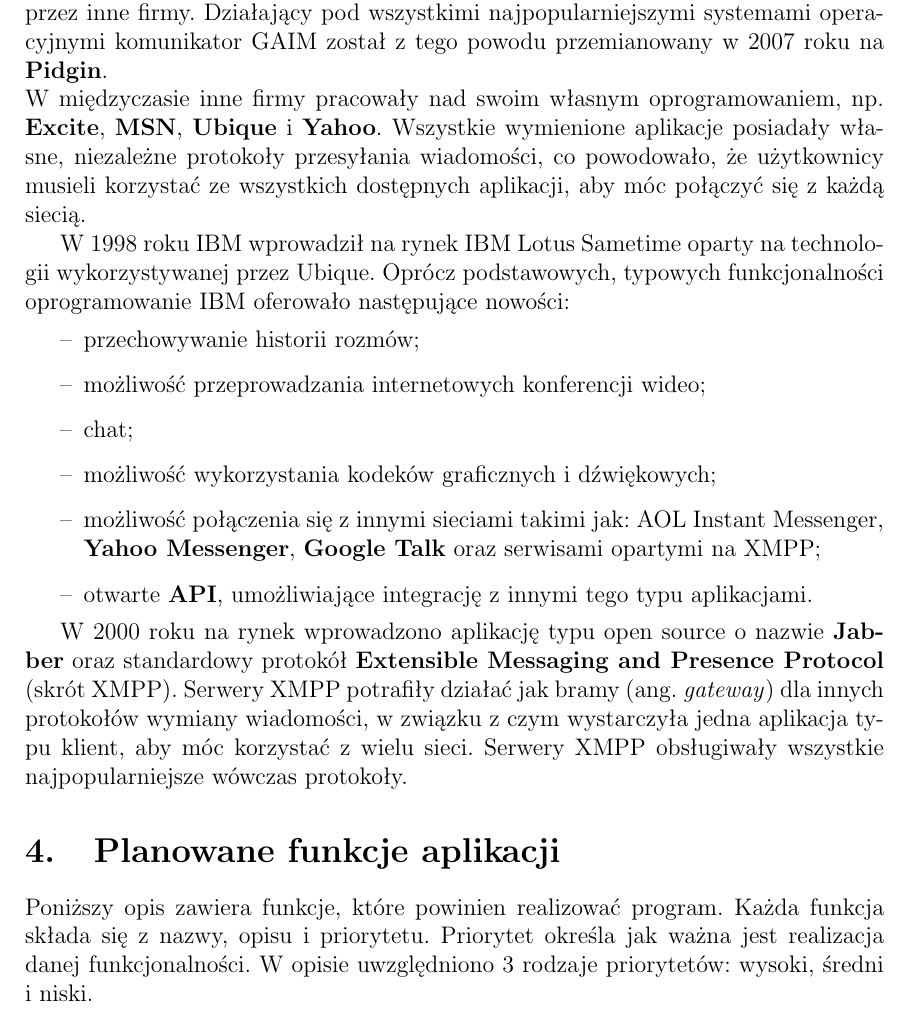
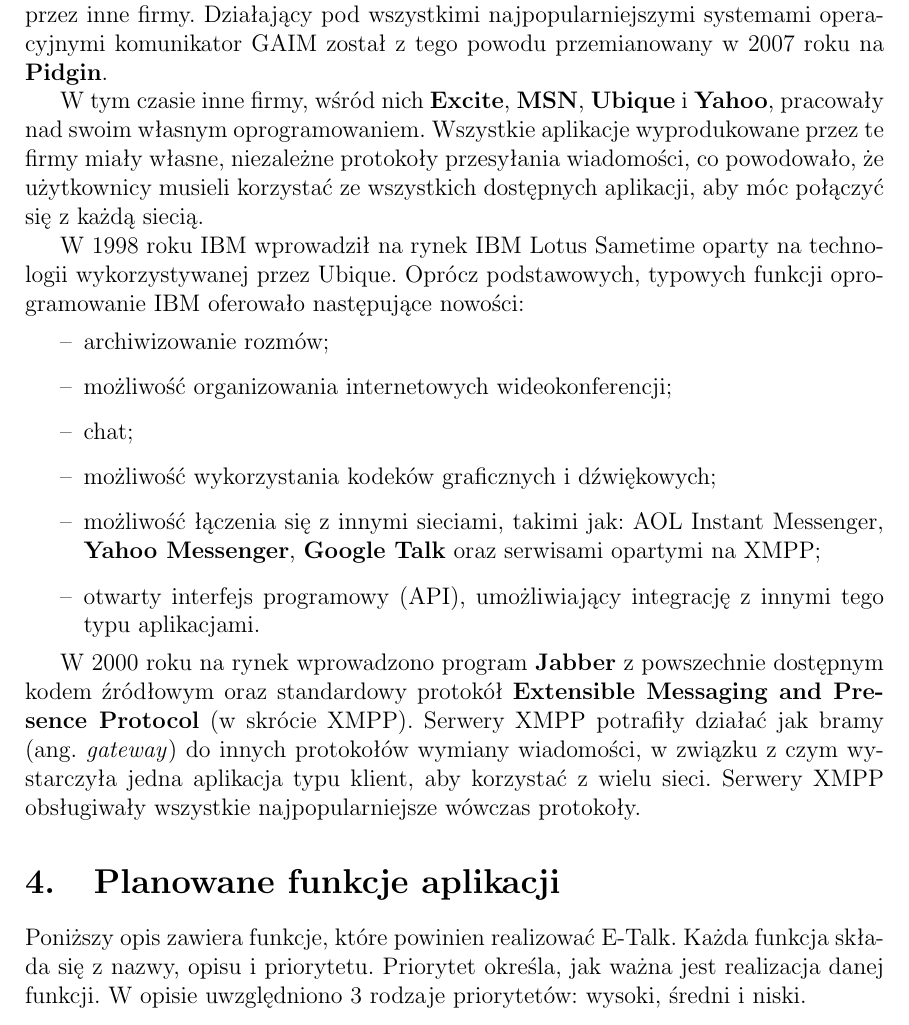
Before and after one commit to skubisz/komunikator-lpp, a LaTeX document (doc/doc.tex): part of page 9 of 12, cut so that both start at the same text. Compiled offline with pdfLaTeX.

Commit message:
Część poprawek z części 3

```diff
--- a/doc/doc.tex
+++ b/doc/doc.tex
@@ -149,27 +149,28 @@
     \item[--] program obsługujący komunikację przez POP/SMTP;
     \item[--] program obsługujący \textbf{dzieloną tablicę} (ang. shared whiteboard), miejsce na dysku dostępne dla wielu użytkowników jednocześnie.
 \end{itemize}
-Innym przykładem jest działający również pod Windows ICQ (1996), wyprodukowany przez izraelską firmę Mirabilis. ICQ działa do dzisiaj, a w 1998 roku prawa do serwisu wykupił AOL za 407 mln. dolarów. W serwisie jest obecnie ponad 100 mln. zarejestrowanych kont, a AOL przyznano prawa do dwóch patentów dotyczących przesyłania informacji przez Internet. Angielski zwrot Instant Messenger, a także skrót IM, w Stanach Zjednoczonych jest własnością AOL i nie może być używany przez inne firmy. Działający pod wszystkimi najpopularniejszymi systemami operacyjnymi komunikator GAIM został z tego powodu przemianowany w 2007 roku na \textbf{Pidgin}.\\
-W międzyczasie inne firmy pracowały nad swoim własnym oprogramowaniem, np. \textbf{Excite}, \textbf{MSN}, \textbf{Ubique} i \textbf{Yahoo}.
-Wszystkie wymienione aplikacje posiadały własne, niezależne protokoły przesyłania wiadomości, co powodowało, że użytkownicy musieli korzystać ze wszystkich dostępnych aplikacji, aby móc połączyć się z każdą siecią.
+Innym przykładem jest działający również pod Windows ICQ (1996), wyprodukowany przez izraelską firmę Mirabilis. ICQ działa do dzisiaj, a w 1998 roku prawa do serwisu wykupił AOL za 407 mln. dolarów. W serwisie jest obecnie ponad 100 mln. zarejestrowanych kont, a AOL przyznano prawa do dwóch patentów dotyczących przesyłania informacji przez Internet. Angielski zwrot Instant Messenger, a także skrót IM, w Stanach Zjednoczonych jest własnością AOL i nie może być używany przez inne firmy. Działający pod wszystkimi najpopularniejszymi systemami operacyjnymi komunikator GAIM został z tego powodu przemianowany w 2007 roku na \textbf{Pidgin}.
 
-\par W 1998 roku IBM wprowadził na rynek IBM Lotus Sametime oparty na technologii wykorzystywanej przez Ubique. Oprócz podstawowych, typowych funkcjonalności oprogramowanie IBM oferowało następujące nowości:
+W tym czasie inne firmy, wśród nich \textbf{Excite}, \textbf{MSN}, \textbf{Ubique} i \textbf{Yahoo}, pracowały nad swoim własnym oprogramowaniem.
+Wszystkie aplikacje wyprodukowane przez te firmy miały własne, niezależne protokoły przesyłania wiadomości, co powodowało, że użytkownicy musieli korzystać ze wszystkich dostępnych aplikacji, aby móc połączyć się z każdą siecią.
+
+\par W 1998 roku IBM wprowadził na rynek IBM Lotus Sametime oparty na technologii wykorzystywanej przez Ubique. Oprócz podstawowych, typowych funkcji oprogramowanie IBM oferowało następujące nowości:
 \begin{itemize}
-    \item[--] przechowywanie historii rozmów;
-    \item[--] możliwość przeprowadzania internetowych konferencji wideo;
+    \item[--] archiwizowanie rozmów;
+    \item[--] możliwość organizowania internetowych wideokonferencji;
     \item[--] chat;
     \item[--] możliwość wykorzystania kodeków graficznych i dźwiękowych;
-    \item[--] możliwość połączenia się z innymi sieciami takimi jak: AOL Instant Messenger, \textbf{Yahoo Messenger}, \textbf{Google Talk} oraz serwisami opartymi na XMPP;
-    \item[--] otwarte \textbf{API}, umożliwiające integrację z innymi tego typu aplikacjami.
+    \item[--] możliwość łączenia się z innymi sieciami, takimi jak: AOL Instant Messenger, \textbf{Yahoo Messenger}, \textbf{Google Talk} oraz serwisami opartymi na XMPP;
+    \item[--] otwarty interfejs programowy (API), umożliwiający integrację z innymi tego typu aplikacjami.
 \end{itemize}
 
-W 2000 roku na rynek wprowadzono aplikację typu open source o nazwie \textbf{Jabber} oraz standardowy protokół \textbf{Extensible Messaging and Presence Protocol} (skrót XMPP). Serwery XMPP potrafiły działać jak bramy (ang. \textit{gateway}) dla innych protokołów wymiany wiadomości, w związku z czym wystarczyła jedna aplikacja typu klient, aby móc korzystać z wielu sieci. Serwery XMPP obsługiwały wszystkie najpopularniejsze wówczas protokoły.
+W 2000 roku na rynek wprowadzono program \textbf{Jabber} z powszechnie dostępnym kodem źródłowym oraz standardowy protokół \textbf{Extensible Messaging and Presence Protocol} (w skrócie XMPP). Serwery XMPP potrafiły działać jak bramy (ang. \textit{gateway}) do innych protokołów wymiany wiadomości, w związku z czym wystarczyła jedna aplikacja typu klient, aby korzystać z wielu sieci. Serwery XMPP obsługiwały wszystkie najpopularniejsze wówczas protokoły.
 
 
 
-\section[Planowane funkcje aplikacji]{Planowane funkcje aplikacji}
+\section[Planowane funkcje aplikacji E-Talk]{Planowane funkcje aplikacji}
 
-Poniższy opis zawiera funkcje, które powinien realizować program. Każda funkcja składa się z nazwy, opisu i priorytetu. Priorytet określa jak ważna jest realizacja danej funkcjonalności. W opisie uwzględniono 3 rodzaje priorytetów: wysoki, średni i niski.
+Poniższy opis zawiera funkcje, które powinien realizować E-Talk. Każda funkcja składa się z nazwy, opisu i priorytetu. Priorytet określa, jak ważna jest realizacja danej funkcji. W opisie uwzględniono 3 rodzaje priorytetów: wysoki, średni i niski.
 \subsection[Rozpoczynanie rozmowy]{Rozpoczynanie rozmowy}
 Priorytet: wysoki.\\
 
```
